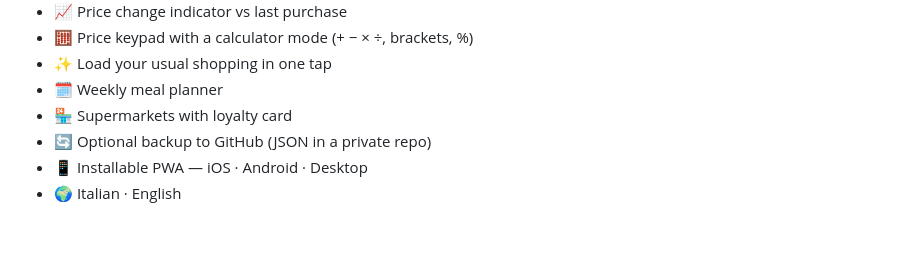
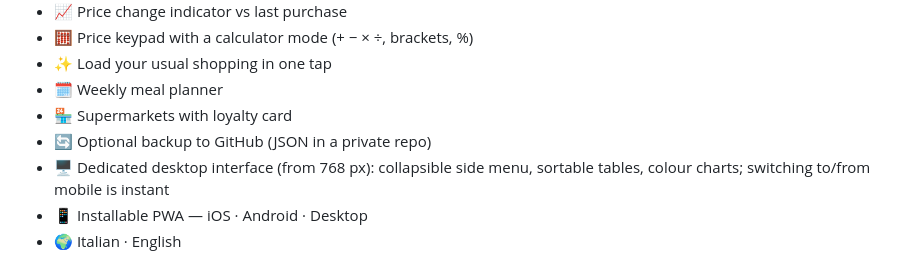
Before and after one commit to Blundert/spesa, a Markdown page: README.en.md, the part around one of its changes. GitHub-like rendering; blank space fills up the shorter version.

```diff
--- a/README.en.md
+++ b/README.en.md
@@ -54,6 +67,7 @@ no server. It installs as a native app on iOS, Android, and desktop.
 - 🗓️ Weekly meal planner
 - 🏪 Supermarkets with loyalty card
 - 🔄 Optional backup to GitHub (JSON in a private repo)
+- 🖥️ Dedicated desktop interface (from 768 px): collapsible side menu, sortable tables, colour charts; switching to/from mobile is instant
 - 📱 Installable PWA — iOS · Android · Desktop
 - 🌍 Italian · English
 
```
Also changed, not shown: other parts of README.en.md (+13 -0 lines), CLAUDE.md (+4 -0 lines), README.md (+14 -0 lines), docs/screenshots/desktop-dashboard.png (added), docs/screenshots/desktop-statistiche.png (added).
